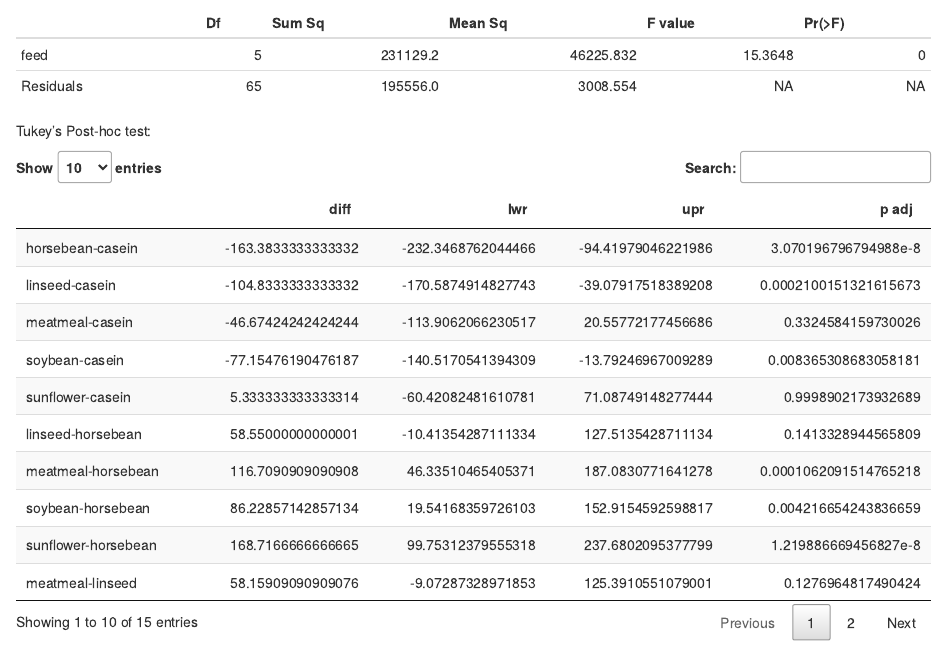
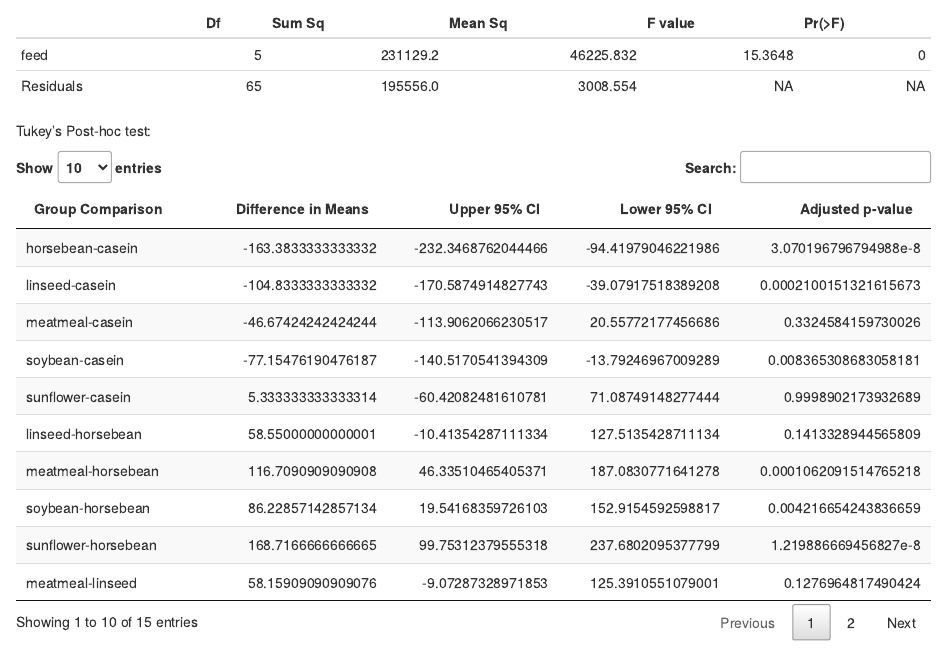
Before and after one commit to AljoharaAlmedlej/Data-Science-Exercise-, an R Markdown document (MyAnalysis.Rmd): the page in a window 1100 px wide, from 1640 px down. Rendered offline with R 4.5, knitr and Pandoc, with nearby package versions; code that draws random numbers runs with fixed seeds of ours.

Commit message:
Chickwts file updated

```diff
--- a/MyAnalysis.Rmd
+++ b/MyAnalysis.Rmd
@@ -60,10 +64,12 @@ Tukey’s Post-hoc test:
 chickwts.av <- aov(weight ~ feed, data= chickwts)
 tukeyTest <- TukeyHSD(chickwts.av)
 
+TukeyTestTable <-  datatable(tukeyTest$feed,
+  colnames = c("Group Comparison", "Difference in Means",
+  "Upper 95% Cl", "Lower 95% Cl", "Adjusted p-value"))
 
 
-datatable(tukeyTest$feed) # tukeyTest is not a data frame we have to dig in deep
-
+TukeyTestTable
 
 
 
```
Also changed, not shown: MyAnalysis.html, MyAnalysis.Rmd (10 more changed lines).
